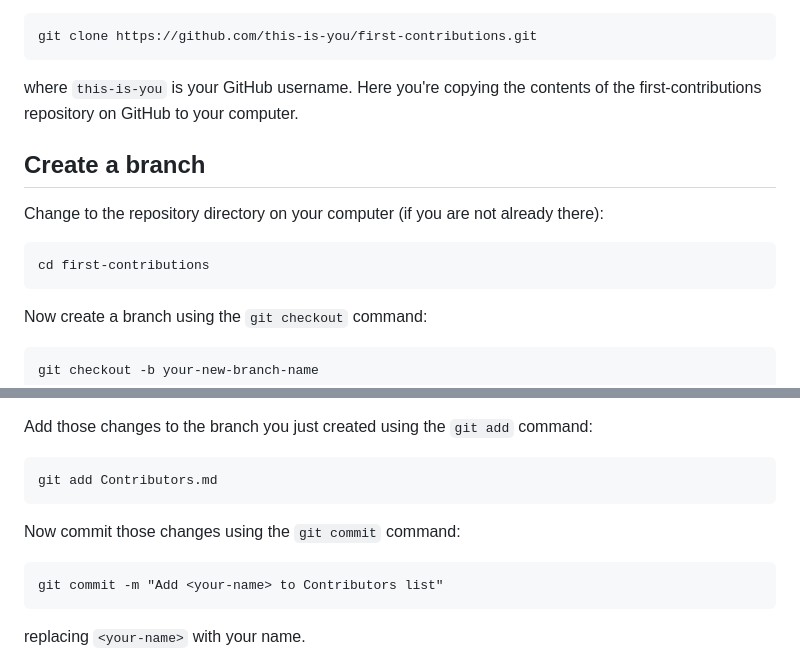
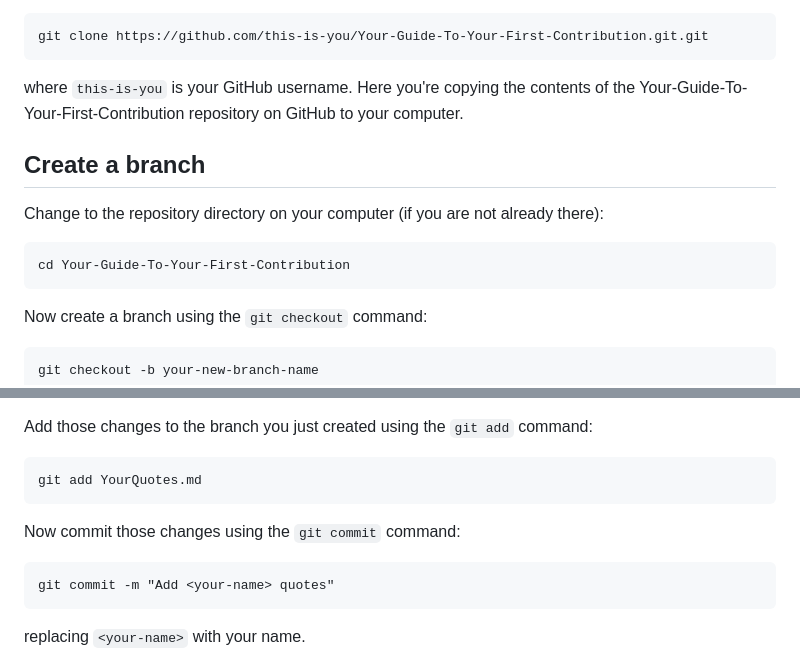
Before and after one commit to dnSillyGit/Your-Guide-To-Your-First-Contribution, a Markdown page: README.md, 2 parts joined by grey strips. GitHub-like rendering.

````diff
--- a/README.md
+++ b/README.md
@@ -44,17 +44,17 @@ where "url you just copied" (without the quotation marks) is the url to this rep
 For example:
 
 ```
-git clone https://github.com/this-is-you/first-contributions.git
+git clone https://github.com/this-is-you/Your-Guide-To-Your-First-Contribution.git.git
 ```
 
-where `this-is-you` is your GitHub username. Here you're copying the contents of the first-contributions repository on GitHub to your computer.
+where `this-is-you` is your GitHub username. Here you're copying the contents of the Your-Guide-To-Your-First-Contribution repository on GitHub to your computer.
 
 ## Create a branch
 
 Change to the repository directory on your computer (if you are not already there):
 
 ```
-cd first-contributions
+cd Your-Guide-To-Your-First-Contribution
 ```
 
 Now create a branch using the `git checkout` command:
@@ -82,13 +80,13 @@ If you go to the project directory and execute the command `git status`, you'll
 Add those changes to the branch you just created using the `git add` command:
 
 ```
-git add Contributors.md
+git add YourQuotes.md
 ```
 
 Now commit those changes using the `git commit` command:
 
 ```
-git commit -m "Add <your-name> to Contributors list"
+git commit -m "Add <your-name> quotes"
 ```
 
 replacing `<your-name>` with your name.
````
Also changed, not shown: other parts of README.md (+15 -9 lines), images/clone1.png (added), images/clone2.png (added), images/pr1.png (added), images/pr2.png (added), images/pr3.png (added), images/pr4.png (added).
